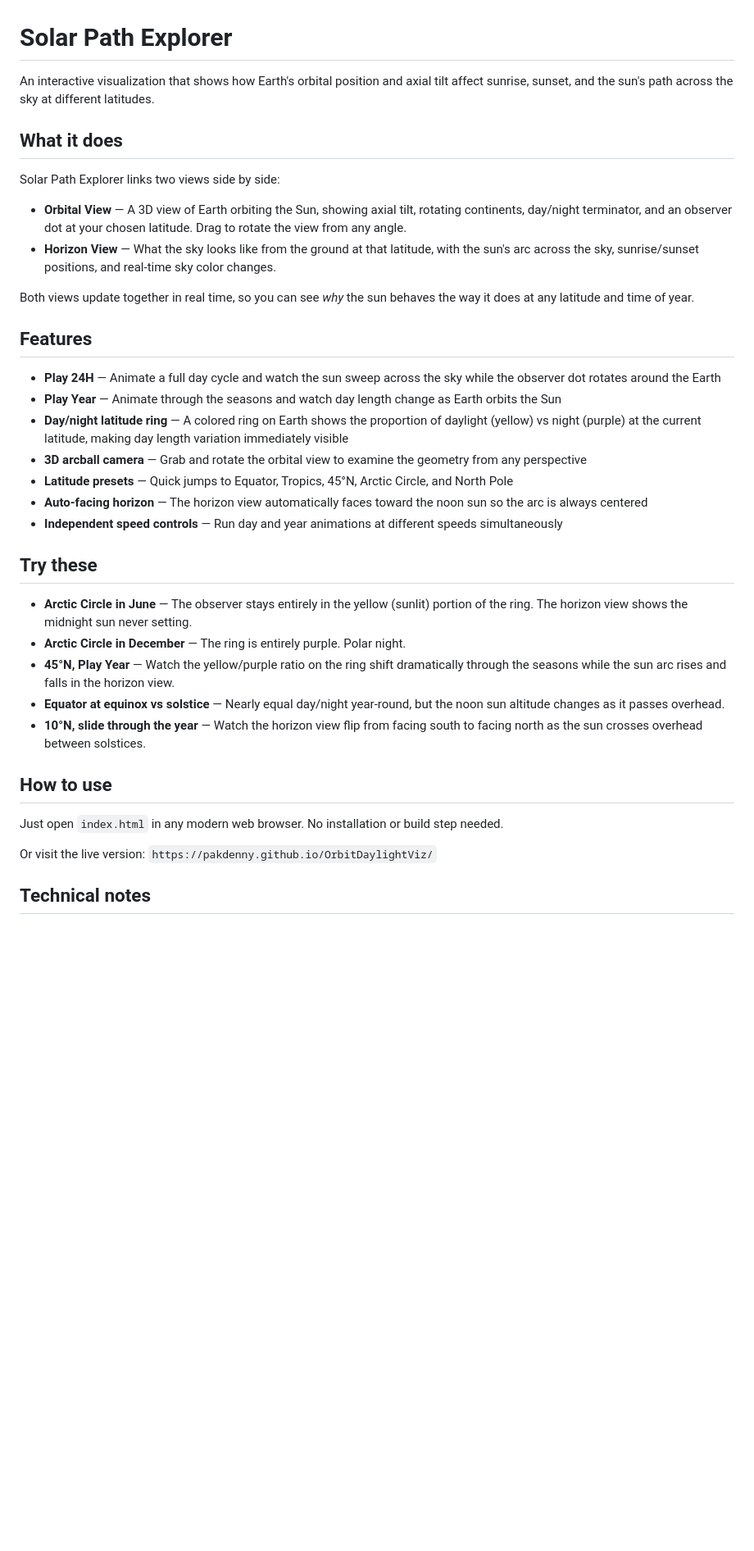
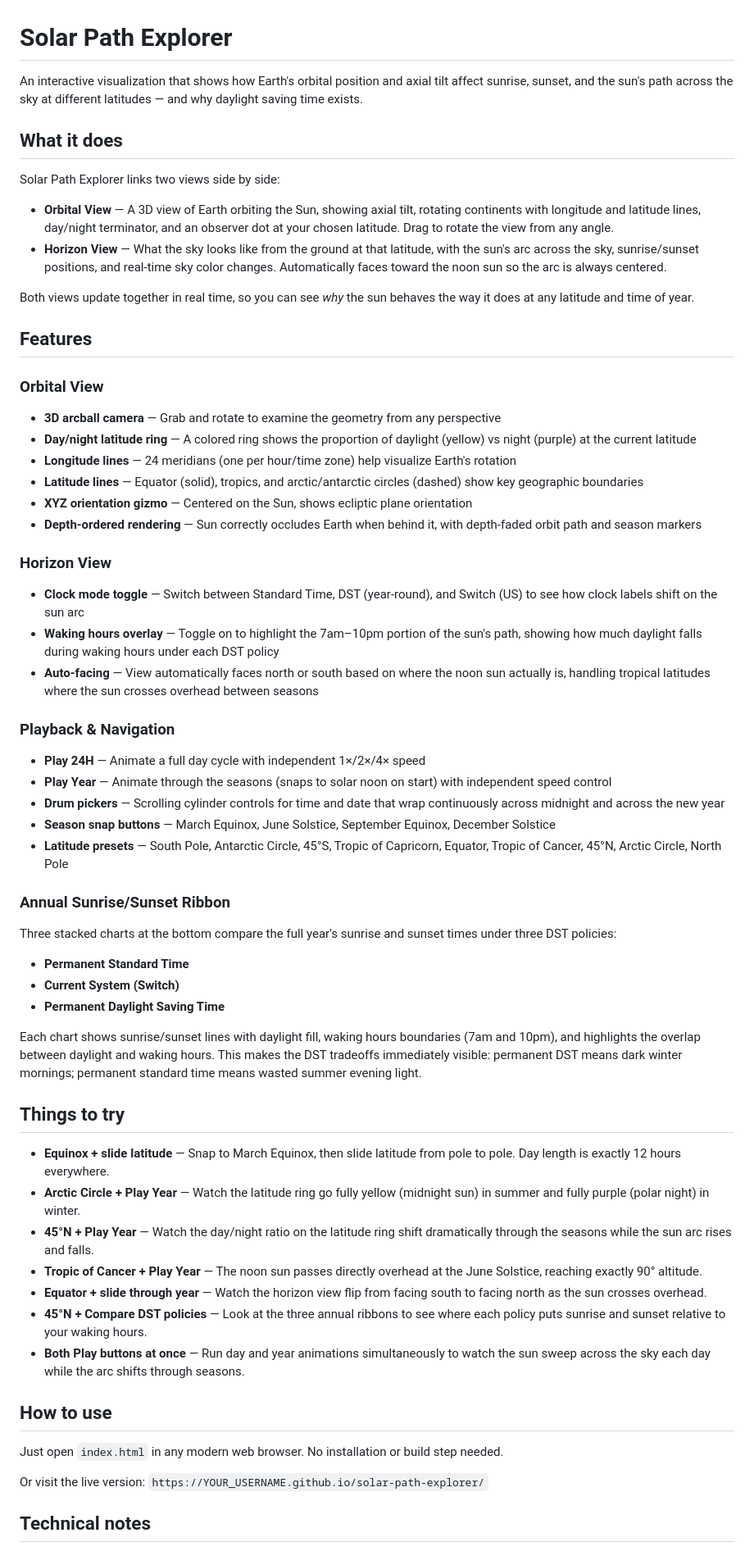
Before and after one commit to pakdenny/OrbitDaylightViz, a Markdown page: README.md, the part around one of its changes. Shown at 82% size. Rendered like a GitHub page; blank space fills up the shorter version.

```diff
--- a/README.md
+++ b/README.md
@@ -1,39 +1,61 @@
 # Solar Path Explorer
 
-An interactive visualization that shows how Earth's orbital position and axial tilt affect sunrise, sunset, and the sun's path across the sky at different latitudes.
+An interactive visualization that shows how Earth's orbital position and axial tilt affect sunrise, sunset, and the sun's path across the sky at different latitudes — and why daylight saving time exists.
 
 ## What it does
 
 Solar Path Explorer links two views side by side:
 
-- **Orbital View** — A 3D view of Earth orbiting the Sun, showing axial tilt, rotating continents, day/night terminator, and an observer dot at your chosen latitude. Drag to rotate the view from any angle.
-- **Horizon View** — What the sky looks like from the ground at that latitude, with the sun's arc across the sky, sunrise/sunset positions, and real-time sky color changes.
+- **Orbital View** — A 3D view of Earth orbiting the Sun, showing axial tilt, rotating continents with longitude and latitude lines, day/night terminator, and an observer dot at your chosen latitude. Drag to rotate the view from any angle.
+- **Horizon View** — What the sky looks like from the ground at that latitude, with the sun's arc across the sky, sunrise/sunset positions, and real-time sky color changes. Automatically faces toward the noon sun so the arc is always centered.
 
 Both views update together in real time, so you can see *why* the sun behaves the way it does at any latitude and time of year.
 
 ## Features
 
-- **Play 24H** — Animate a full day cycle and watch the sun sweep across the sky while the observer dot rotates around the Earth
-- **Play Year** — Animate through the seasons and watch day length change as Earth orbits the Sun
-- **Day/night latitude ring** — A colored ring on Earth shows the proportion of daylight (yellow) vs night (purple) at the current latitude, making day length variation immediately visible
-- **3D arcball camera** — Grab and rotate the orbital view to examine the geometry from any perspective
-- **Latitude presets** — Quick jumps to Equator, Tropics, 45°N, Arctic Circle, and North Pole
-- **Auto-facing horizon** — The horizon view automatically faces toward the noon sun so the arc is always centered
-- **Independent speed controls** — Run day and year animations at different speeds simultaneously
+### Orbital View
+- **3D arcball camera** — Grab and rotate to examine the geometry from any perspective
+- **Day/night latitude ring** — A colored ring shows the proportion of daylight (yellow) vs night (purple) at the current latitude
+- **Longitude lines** — 24 meridians (one per hour/time zone) help visualize Earth's rotation
+- **Latitude lines** — Equator (solid), tropics, and arctic/antarctic circles (dashed) show key geographic boundaries
+- **XYZ orientation gizmo** — Centered on the Sun, shows ecliptic plane orientation
+- **Depth-ordered rendering** — Sun correctly occludes Earth when behind it, with depth-faded orbit path and season markers
 
-## Try these
+### Horizon View
+- **Clock mode toggle** — Switch between Standard Time, DST (year-round), and Switch (US) to see how clock labels shift on the sun arc
+- **Waking hours overlay** — Toggle on to highlight the 7am–10pm portion of the sun's path, showing how much daylight falls during waking hours under each DST policy
+- **Auto-facing** — View automatically faces north or south based on where the noon sun actually is, handling tropical latitudes where the sun crosses overhead between seasons
 
-- **Arctic Circle in June** — The observer stays entirely in the yellow (sunlit) portion of the ring. The horizon view shows the midnight sun never setting.
-- **Arctic Circle in December** — The ring is entirely purple. Polar night.
-- **45°N, Play Year** — Watch the yellow/purple ratio on the ring shift dramatically through the seasons while the sun arc rises and falls in the horizon view.
-- **Equator at equinox vs solstice** — Nearly equal day/night year-round, but the noon sun altitude changes as it passes overhead.
-- **10°N, slide through the year** — Watch the horizon view flip from facing south to facing north as the sun crosses overhead between solstices.
+### Playback & Navigation
+- **Play 24H** — Animate a full day cycle with independent 1×/2×/4× speed
+- **Play Year** — Animate through the seasons (snaps to solar noon on start) with independent speed control
+- **Drum pickers** — Scrolling cylinder controls for time and date that wrap continuously across midnight and across the new year
+- **Season snap buttons** — March Equinox, June Solstice, September Equinox, December Solstice
+- **Latitude presets** — South Pole, Antarctic Circle, 45°S, Tropic of Capricorn, Equator, Tropic of Cancer, 45°N, Arctic Circle, North Pole
+
+### Annual Sunrise/Sunset Ribbon
+Three stacked charts at the bottom compare the full year's sunrise and sunset times under three DST policies:
+- **Permanent Standard Time**
+- **Current System (Switch)**
+- **Permanent Daylight Saving Time**
+
+Each chart shows sunrise/sunset lines with daylight fill, waking hours boundaries (7am and 10pm), and highlights the overlap between daylight and waking hours. This makes the DST tradeoffs immediately visible: permanent DST means dark winter mornings; permanent standard time means wasted summer evening light.
+
+## Things to try
+
+- **Equinox + slide latitude** — Snap to March Equinox, then slide latitude from pole to pole. Day length is exactly 12 hours everywhere.
+- **Arctic Circle + Play Year** — Watch the latitude ring go fully yellow (midnight sun) in summer and fully purple (polar night) in winter.
+- **45°N + Play Year** — Watch the day/night ratio on the latitude ring shift dramatically through the seasons while the sun arc rises and falls.
+- **Tropic of Cancer + Play Year** — The noon sun passes directly overhead at the June Solstice, reaching exactly 90° altitude.
+- **Equator + slide through year** — Watch the horizon view flip from facing south to facing north as the sun crosses overhead.
+- **45°N + Compare DST policies** — Look at the three annual ribbons to see where each policy puts sunrise and sunset relative to your waking hours.
+- **Both Play buttons at once** — Run day and year animations simultaneously to watch the sun sweep across the sky each day while the arc shifts through seasons.
 
 ## How to use
 
 Just open `index.html` in any modern web browser. No installation or build step needed.
 
-Or visit the live version: `https://pakdenny.github.io/OrbitDaylightViz/`
+Or visit the live version: `https://YOUR_USERNAME.github.io/solar-path-explorer/`
 
 ## Technical notes
 
```
Also changed, not shown: other parts of README.md (+4 -2 lines).
